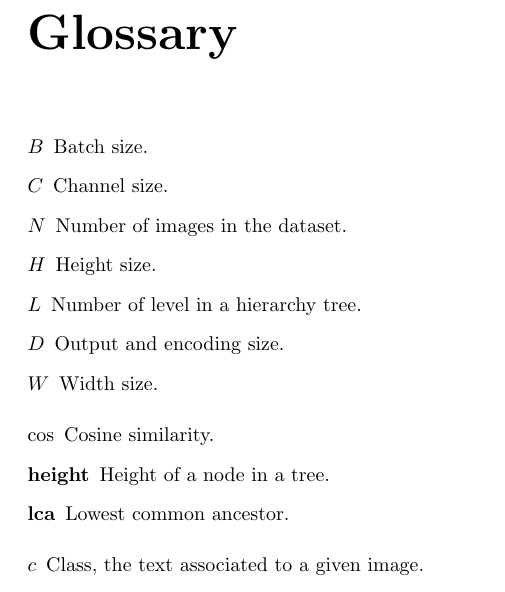
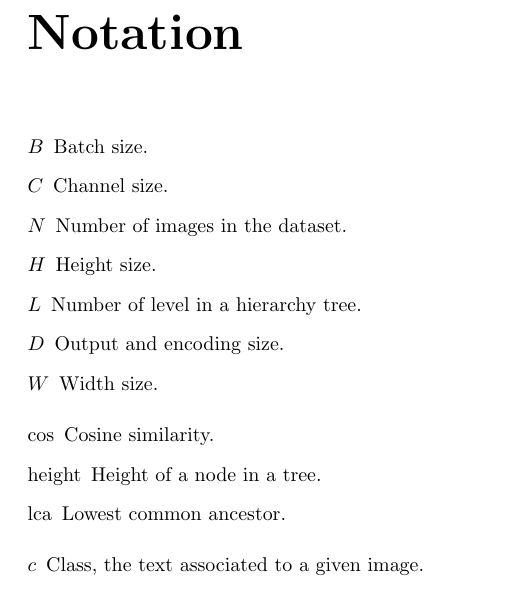
Before and after one commit to S1M0N38/master-thesis, a LaTeX thesis (thesis/main.tex): part of page 22 of 29, cut at the place of the change. Compiled offline with pdfLaTeX; a LaTeX package or settings file that is missing is left out.

Commit message:
newcommand to DeclareMathOperator

```diff
--- a/thesis/main.tex
+++ b/thesis/main.tex
@@ -52,10 +52,10 @@
   \gdef:{\mathrel{\mathop\ordinarycolon}}
 \endgroup
 
-% custom math operators
-\newcommand{\Loss}{\mathcal{L}}
-\newcommand{\lca}{\textrm{lca}}
-\newcommand{\height}{\textrm{height}}
+% math operators
+\DeclareMathOperator{\lca}{lca}
+\DeclareMathOperator{\Loss}{\mathcal{L}}
+\DeclareMathOperator{\height}{height}
 
 % glossary
 \input{glossary.tex}
```
Also changed, not shown: thesis/main.tex (4 more changed lines).
